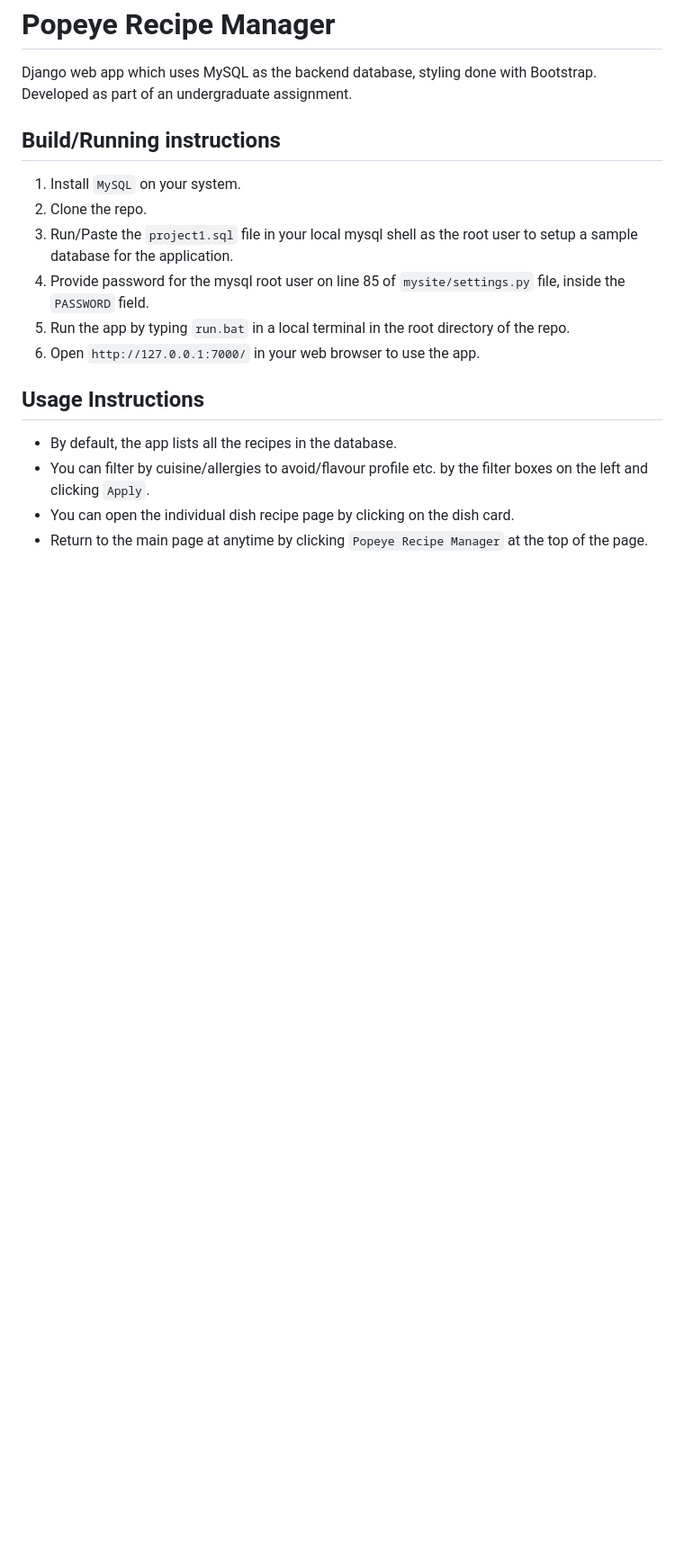
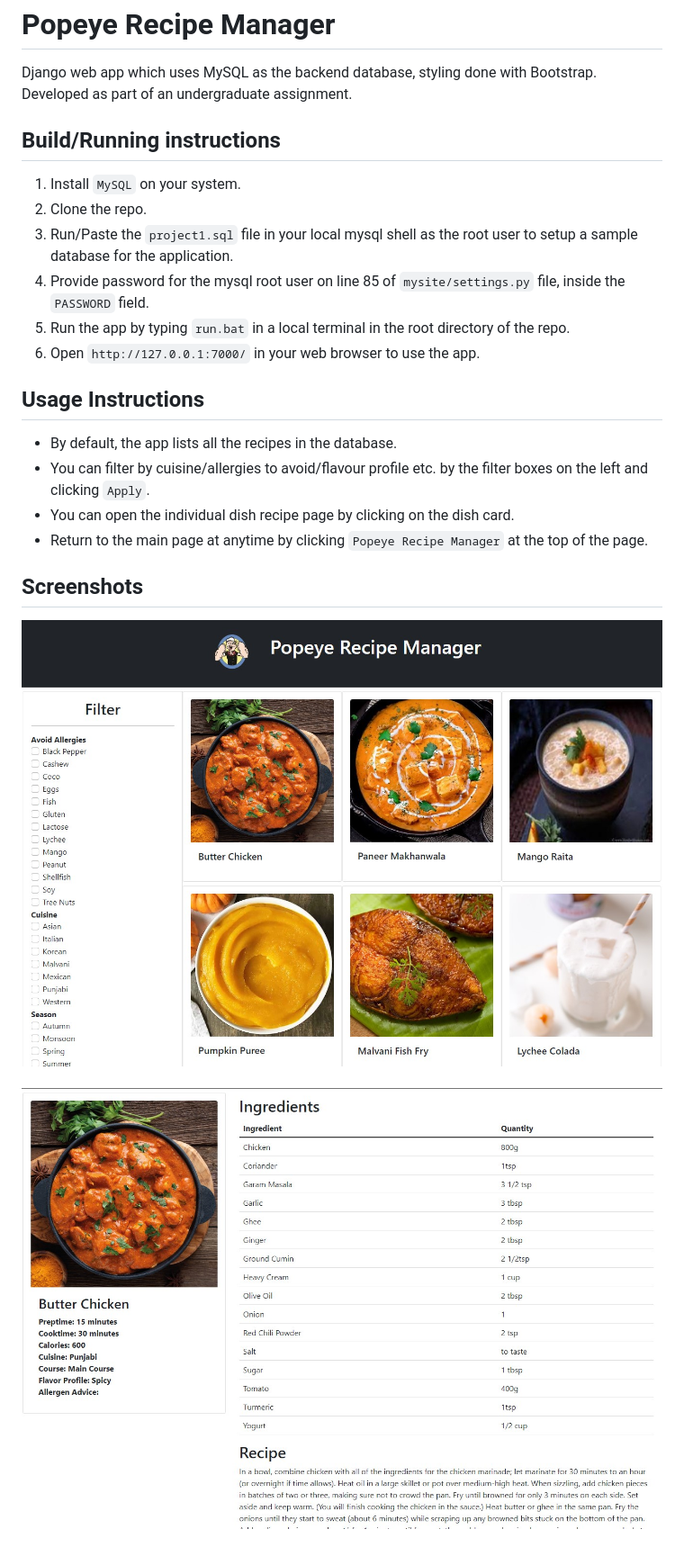
Before and after one commit to H0mTanks/DjangoPopeye, a Markdown page: README.md, the part around the change. Shown: that part at 90% size. GitHub-like rendering; pictures changed too: screens/main.jpg (added), screens/recipe.jpg (added); blank space fills up the shorter version.

Commit message:
added screenshots

```diff
--- a/README.md
+++ b/README.md
@@ -17,3 +17,10 @@ Django web app which uses MySQL as the backend database, styling done with Boots
 - You can filter by cuisine/allergies to avoid/flavour profile etc. by the filter boxes on the left and clicking `Apply`.
 - You can open the individual dish recipe page by clicking on the dish card.
 - Return to the main page at anytime by clicking `Popeye Recipe Manager` at the top of the page.
+
+## Screenshots
+
+![Main page](./screens/main.jpg "Main page")
+\
+\
+![Recipe page](./screens/recipe.jpg "Recipe page")
```
